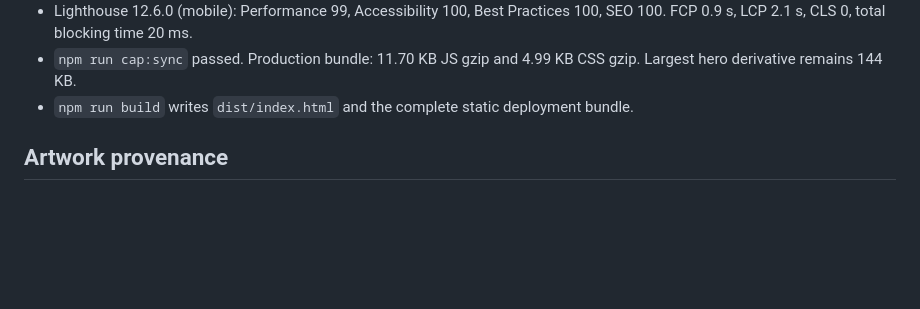
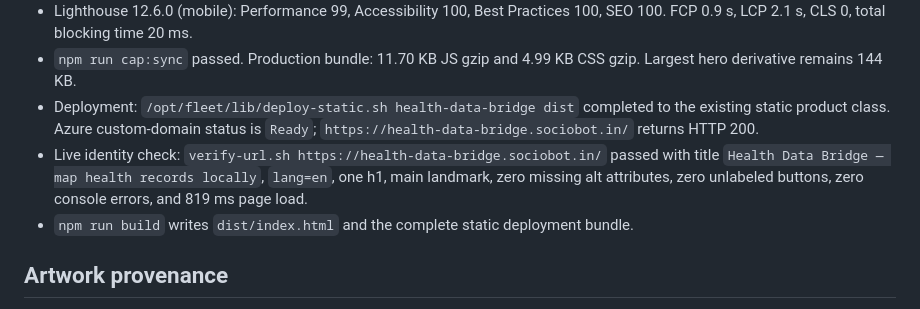
Before and after one commit to B-Divyesh/sf-health-data-bridge, a Markdown page: .factory/handoff.md, the part around the change. Drawn GitHub-style; blank space fills up the shorter version.

Commit message:
docs: record repair deployment evidence

```diff
--- a/.factory/handoff.md
+++ b/.factory/handoff.md
@@ -45,6 +45,8 @@ Results on 2026-08-28:
 - Local `verify-url.sh http://127.0.0.1:4173`: HTTP 200; title `Health Data Bridge — map health records locally`; `lang=en`; one h1; main landmark; zero missing alt attributes; zero unlabeled buttons; zero console errors; 587 ms page load.
 - Lighthouse 12.6.0 (mobile): Performance 99, Accessibility 100, Best Practices 100, SEO 100. FCP 0.9 s, LCP 2.1 s, CLS 0, total blocking time 20 ms.
 - `npm run cap:sync` passed. Production bundle: 11.70 KB JS gzip and 4.99 KB CSS gzip. Largest hero derivative remains 144 KB.
+- Deployment: `/opt/fleet/lib/deploy-static.sh health-data-bridge dist` completed to the existing static product class. Azure custom-domain status is `Ready`; `https://health-data-bridge.sociobot.in/` returns HTTP 200.
+- Live identity check: `verify-url.sh https://health-data-bridge.sociobot.in/` passed with title `Health Data Bridge — map health records locally`, `lang=en`, one h1, main landmark, zero missing alt attributes, zero unlabeled buttons, zero console errors, and 819 ms page load.
 - `npm run build` writes `dist/index.html` and the complete static deployment bundle.
 
 ## Artwork provenance
```
